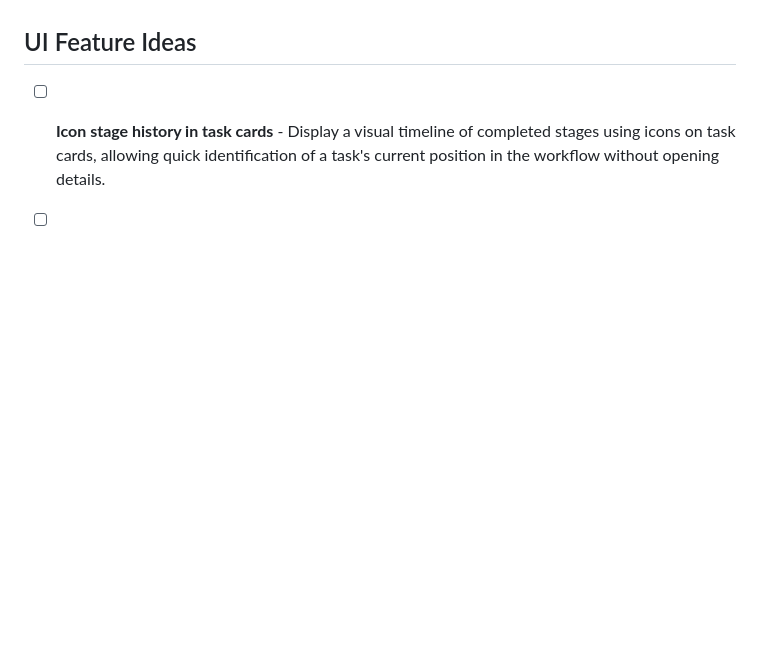
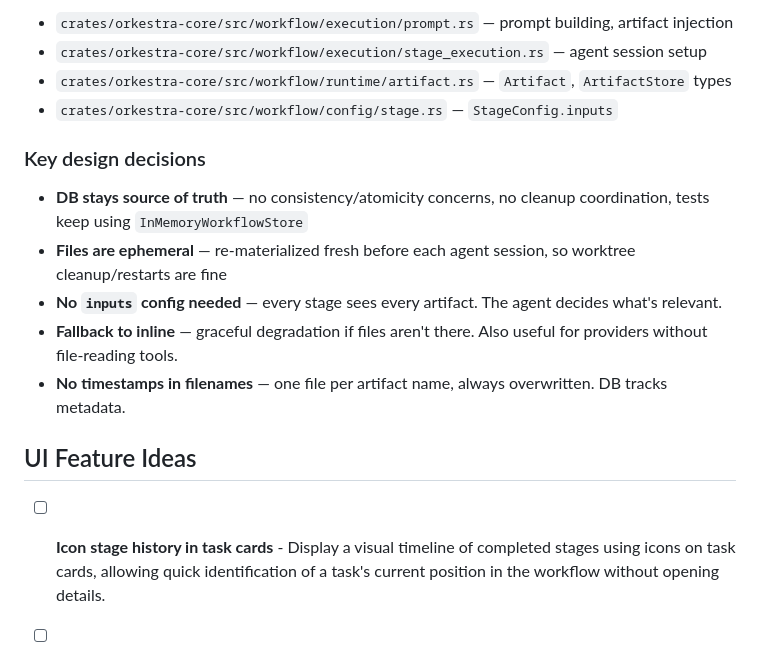
Before and after one commit to tiniest-fox/orkestra, a Markdown page: docs/TODO.md, the part around one of its changes. GitHub-like rendering; blank space fills up the shorter version.

```diff
--- a/docs/TODO.md
+++ b/docs/TODO.md
@@ -111,3 +155,16 @@ No polling. No daemon. No event callbacks. Just a sequential function that reuse
+- `crates/orkestra-core/src/workflow/execution/prompt.rs` — prompt building, artifact injection
+- `crates/orkestra-core/src/workflow/execution/stage_execution.rs` — agent session setup
+- `crates/orkestra-core/src/workflow/runtime/artifact.rs` — `Artifact`, `ArtifactStore` types
+- `crates/orkestra-core/src/workflow/config/stage.rs` — `StageConfig.inputs`
+
+### Key design decisions
+
+- **DB stays source of truth** — no consistency/atomicity concerns, no cleanup coordination, tests keep using `InMemoryWorkflowStore`
+- **Files are ephemeral** — re-materialized fresh before each agent session, so worktree cleanup/restarts are fine
+- **No `inputs` config needed** — every stage sees every artifact. The agent decides what's relevant.
+- **Fallback to inline** — graceful degradation if files aren't there. Also useful for providers without file-reading tools.
+- **No timestamps in filenames** — one file per artifact name, always overwritten. DB tracks metadata.
+
 ## UI Feature Ideas
 
 - [ ] **Icon stage history in task cards** - Display a visual timeline of completed stages using icons on task cards, allowing quick identification of a task's current position in the workflow without opening details.
```
Also changed, not shown: other parts of docs/TODO.md (+44 -0 lines).
